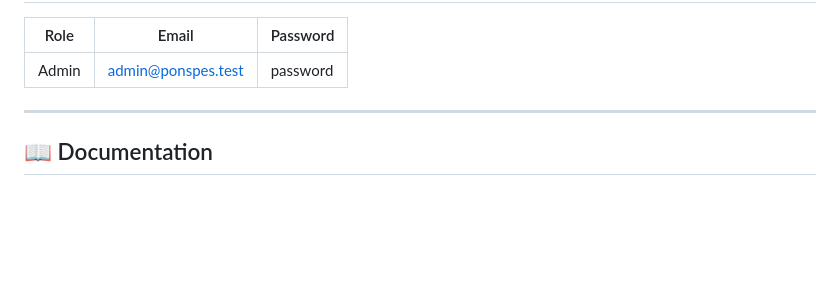
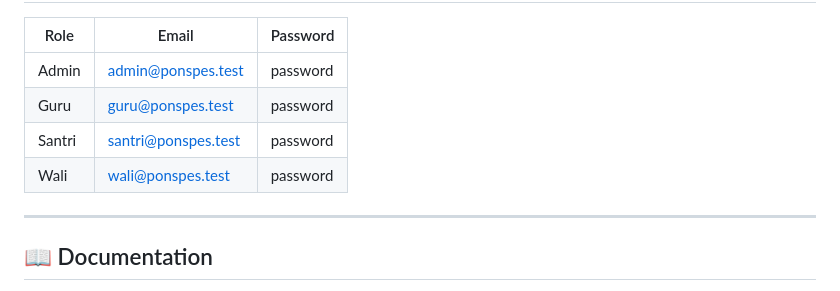
Before and after one commit to mumtaz-arch/madrasah-management-system, a Markdown page: README.md, the part around the change. GitHub-like rendering; blank space fills up the shorter version.

Commit message:
readme add credential dummy

```diff
--- a/README.md
+++ b/README.md
@@ -724,6 +724,9 @@ Untuk masalah, saran, atau pertanyaan:
 | Role | Email | Password |
 |------|-------|----------|
 | Admin | admin@ponspes.test | password |
+| Guru | guru@ponspes.test | password |
+| Santri | santri@ponspes.test | password |
+| Wali | wali@ponspes.test | password |
 
 ---
 
```
